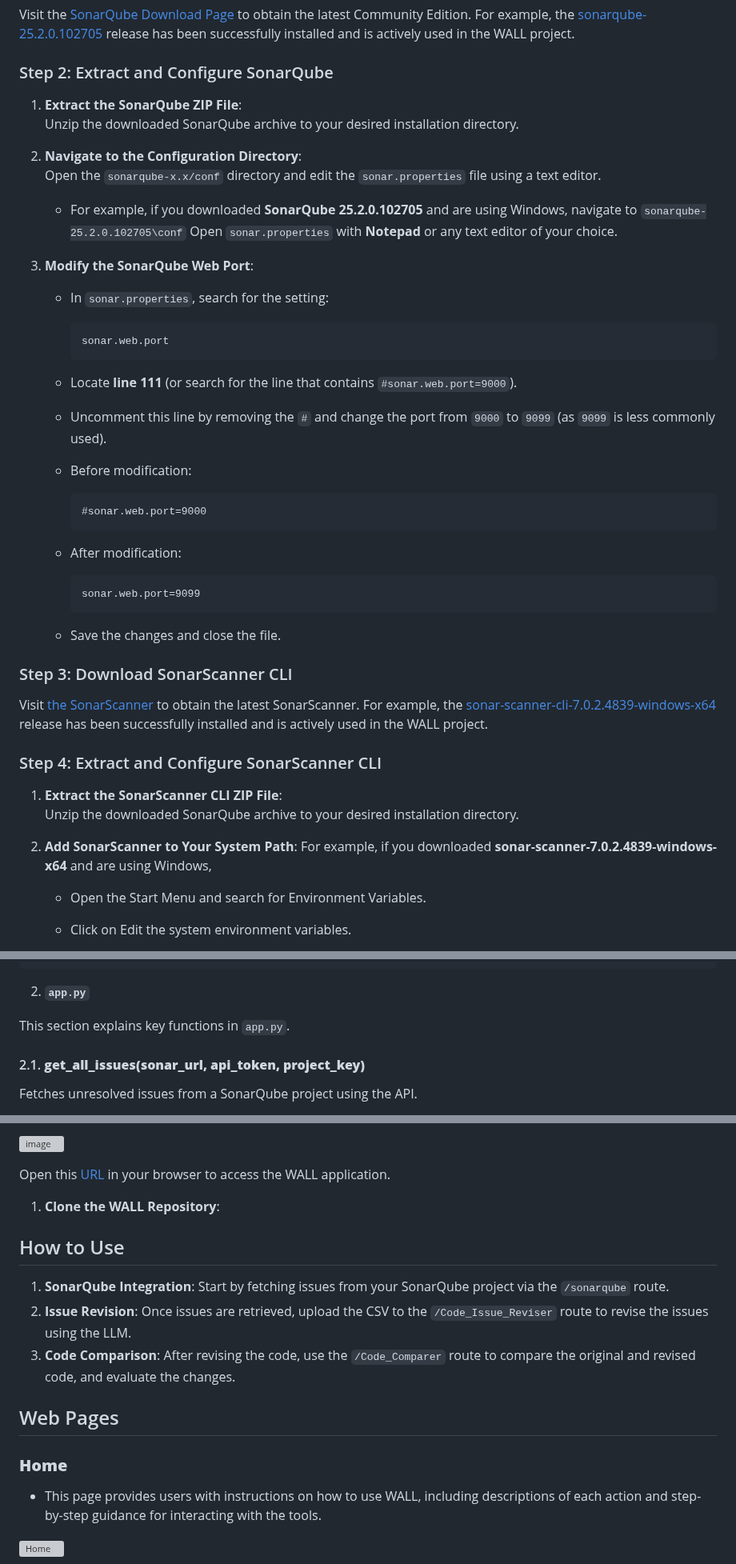
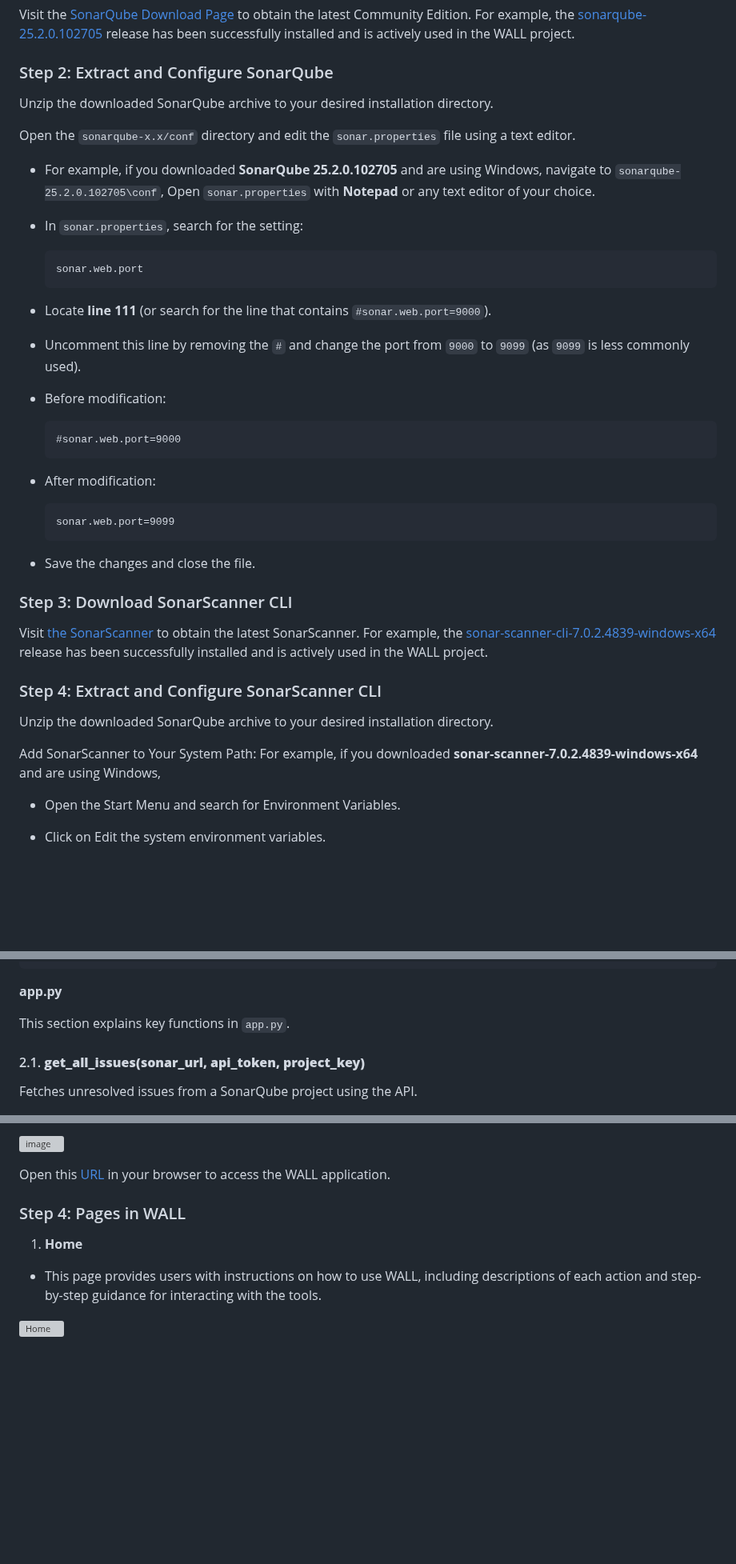
Before and after one commit to MoeinAbtahi/WALL, a Markdown page: README.md, 3 parts joined by grey strips. Shown at 80% size. Rendered like a GitHub page; blank space fills up the shorter version; grey boxes are pictures that could not be loaded.

````diff
--- a/README.md
+++ b/README.md
@@ -118,20 +118,16 @@ Before installing SonarQube, ensure your system meets the following requirements
 
 ### Step 2: Extract and Configure SonarQube
 
-1. **Extract the SonarQube ZIP File**:
    Unzip the downloaded SonarQube archive to your desired installation directory.
 
-2. **Navigate to the Configuration Directory**:
    Open the `sonarqube-x.x/conf` directory and edit the `sonar.properties` file using a text editor.
-   - For example, if you downloaded **SonarQube 25.2.0.102705** and are using Windows, navigate to `sonarqube-25.2.0.102705\conf`
-     Open `sonar.properties` with **Notepad** or any text editor of your choice.
 
-3. **Modify the SonarQube Web Port**:
-
+   - For example, if you downloaded **SonarQube 25.2.0.102705** and are using Windows, navigate to `sonarqube-25.2.0.102705\conf`, Open `sonar.properties` with **Notepad** or any text editor of your choice.
    - In `sonar.properties`, search for the setting:
      ```
      sonar.web.port
      ```
+
    - Locate **line 111** (or search for the line that contains `#sonar.web.port=9000`).
    - Uncomment this line by removing the `#` and change the port from `9000` to `9099` (as `9099` is less commonly used).
    - Before modification:
@@ -139,11 +135,13 @@ Before installing SonarQube, ensure your system meets the following requirements
      ```
      #sonar.web.port=9000
      ```
+
    - After modification:
 
      ```
      sonar.web.port=9099
      ```
+
    - Save the changes and close the file.
 
 ### Step 3:  Download SonarScanner CLI
@@ -152,11 +150,9 @@ Before installing SonarQube, ensure your system meets the following requirements
 
 ### Step 4: Extract and Configure SonarScanner CLI
 
-1. **Extract the SonarScanner CLI ZIP File**:
    Unzip the downloaded SonarQube archive to your desired installation directory.
 
-2. **Add SonarScanner to Your System Path**:
-   For example, if you downloaded **sonar-scanner-7.0.2.4839-windows-x64** and are using Windows,
+   Add SonarScanner to Your System Path: For example, if you downloaded **sonar-scanner-7.0.2.4839-windows-x64** and are using Windows,
    - Open the Start Menu and search for Environment Variables.
    - Click on Edit the system environment variables.
    - In the System Properties window, click on the Environment Variables button.
@@ -360,7 +356,7 @@ WALL/
     └── sonarqube.html
 ```
 
-2. **`app.py`**
+**app.py**
 
 This section explains key functions in `app.py`.
 
@@ -504,40 +500,10 @@ After a short while, you will see a prompt indicating the local server where Fla
 
 Open this [URL](http://127.0.0.1:5000/) in your browser to access the WALL application.
 
-1. **Clone the WALL Repository**:
+### Step 4: Pages in WALL
 
+1. **Home**
 
-
-
-
-
-
-
-
-
-
-
-
-
-
-
-
-
-
-
-
-
-
-
-## How to Use
-
-1. **SonarQube Integration**: Start by fetching issues from your SonarQube project via the `/sonarqube` route.
-2. **Issue Revision**: Once issues are retrieved, upload the CSV to the `/Code_Issue_Reviser` route to revise the issues using the LLM.
-3. **Code Comparison**: After revising the code, use the `/Code_Comparer` route to compare the original and revised code, and evaluate the changes.
-
-## Web Pages
-
-### **Home**
 - This page provides users with instructions on how to use WALL, including descriptions of each action and step-by-step guidance for interacting with the tools.
 
 ![Home](https://github.com/user-attachments/assets/e13cad7d-28a8-443c-834a-9217c2af5013)
````
Also changed, not shown: other parts of README.md (+57 -1 lines).
